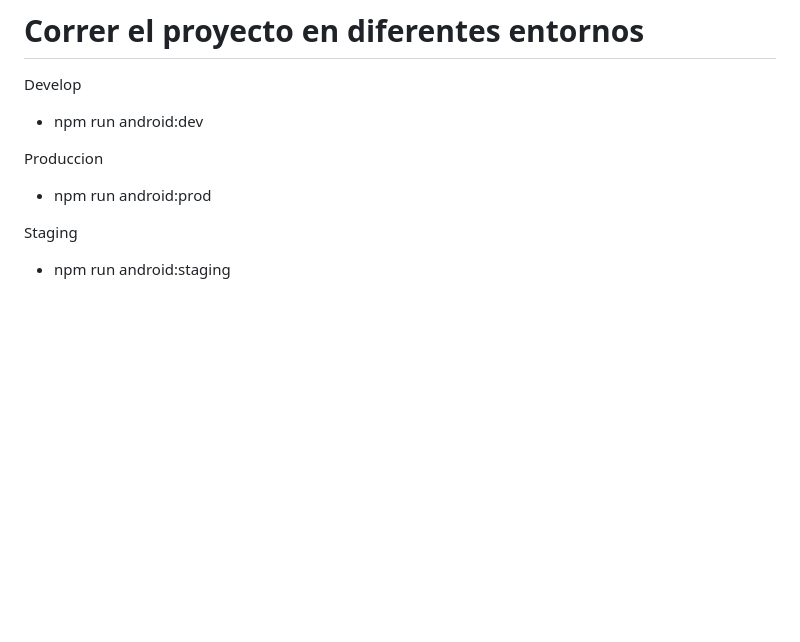
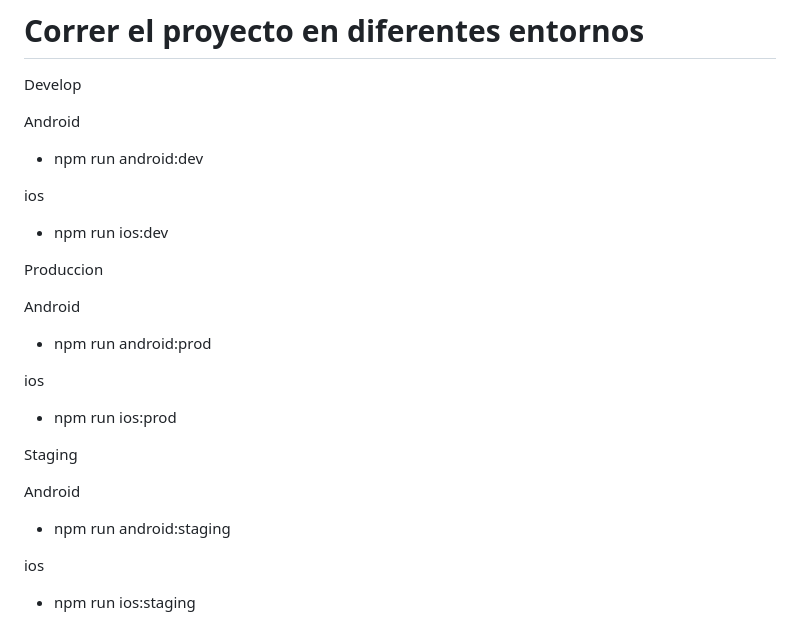
Before and after one commit to ZGRU04/Proyecto-vertere3, a Markdown page: README.md, the part around the change. GitHub-like rendering; blank space fills up the shorter version.

Commit message:
First commit | Update readmin with ios commands for staging, develop and production

```diff
--- a/README.md
+++ b/README.md
@@ -82,12 +82,30 @@ To learn more about React Native, take a look at the following resources:
 # Correr el proyecto en diferentes entornos
 Develop
 
-- npm run android:dev
+   Android
+
+   - npm run android:dev
+
+   ios
+
+   - npm run ios:dev
 
 Produccion
 
-- npm run android:prod
+   Android
+
+   - npm run android:prod
+
+   ios
+
+   - npm run ios:prod
 
 Staging
 
-- npm run android:staging
+   Android
+
+   - npm run android:staging
+
+   ios
+
+   - npm run ios:staging
```
